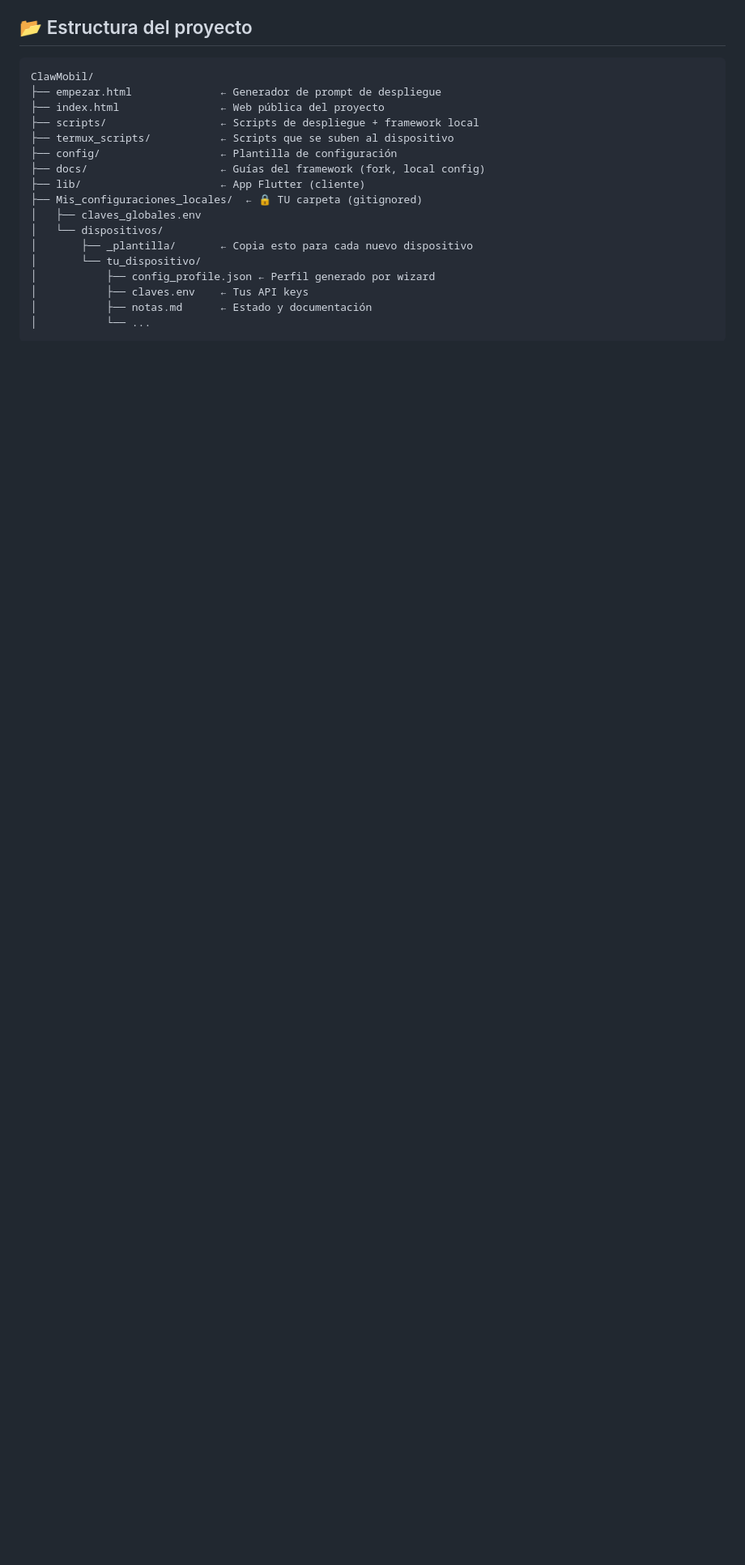
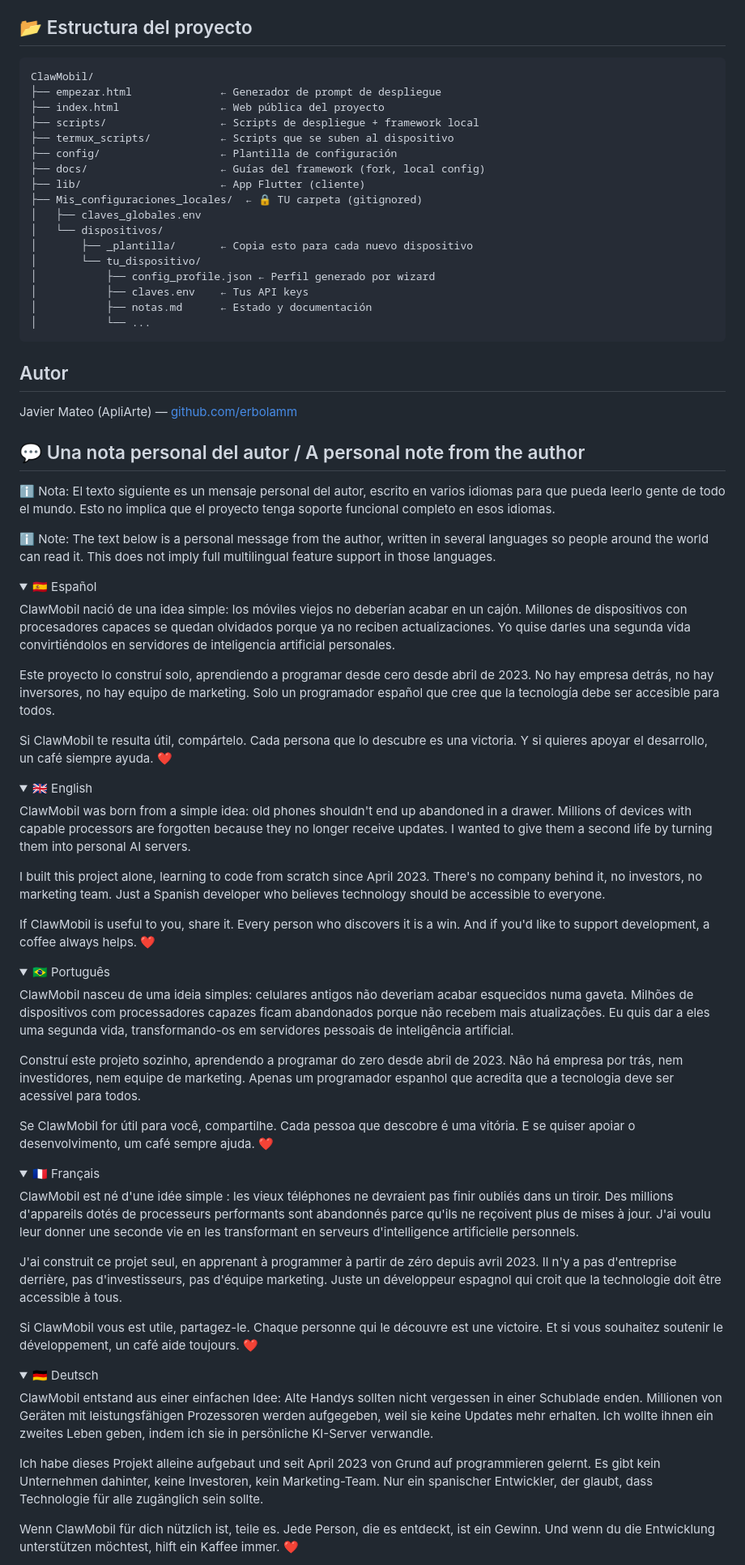
Before and after one commit to erbolamm/ClawMobil, a Markdown page: README.md, the part around one of its changes. Shown at 81% size. Rendered like a GitHub page; folded sections open; blank space fills up the shorter version.

Commit message:
📝 README: bloque final estándar ErBolamm (Autor, nota 6 idiomas, MIT)

````diff
--- a/README.md
+++ b/README.md
@@ -161,3 +161,63 @@ ClawMobil/
 │           └── ...
 ```
 
+## Autor
+
+Javier Mateo (ApliArte) — [github.com/erbolamm](https://github.com/erbolamm)
+
+## 💬 Una nota personal del autor / A personal note from the author
+
+ℹ️ Nota: El texto siguiente es un mensaje personal del autor, escrito en varios idiomas para que pueda leerlo gente de todo el mundo. Esto no implica que el proyecto tenga soporte funcional completo en esos idiomas.
+
+ℹ️ Note: The text below is a personal message from the author, written in several languages so people around the world can read it. This does not imply full multilingual feature support in those languages.
+
+<details>
+<summary>🇪🇸 Español</summary>
+
+ClawMobil nació de una idea simple: los móviles viejos no deberían acabar en un cajón. Millones de dispositivos con procesadores capaces se quedan olvidados porque ya no reciben actualizaciones. Yo quise darles una segunda vida convirtiéndolos en servidores de inteligencia artificial personales.
+
+Este proyecto lo construí solo, aprendiendo a programar desde cero desde abril de 2023. No hay empresa detrás, no hay inversores, no hay equipo de marketing. Solo un programador español que cree que la tecnología debe ser accesible para todos.
+
+Si ClawMobil te resulta útil, compártelo. Cada persona que lo descubre es una victoria. Y si quieres apoyar el desarrollo, un café siempre ayuda. ❤️
+</details>
+
+<details>
+<summary>🇬🇧 English</summary>
+
+ClawMobil was born from a simple idea: old phones shouldn't end up abandoned in a drawer. Millions of devices with capable processors are forgotten because they no longer receive updates. I wanted to give them a second life by turning them into personal AI servers.
+
+I built this project alone, learning to code from scratch since April 2023. There's no company behind it, no investors, no marketing team. Just a Spanish developer who believes technology should be accessible to everyone.
+
+If ClawMobil is useful to you, share it. Every person who discovers it is a win. And if you'd like to support development, a coffee always helps. ❤️
+</details>
+
+<details>
+<summary>🇧🇷 Português</summary>
+
+ClawMobil nasceu de uma ideia simples: celulares antigos não deveriam acabar esquecidos numa gaveta. Milhões de dispositivos com processadores capazes ficam abandonados porque não recebem mais atualizações. Eu quis dar a eles uma segunda vida, transformando-os em servidores pessoais de inteligência artificial.
+
+Construí este projeto sozinho, aprendendo a programar do zero desde abril de 2023. Não há empresa por trás, nem investidores, nem equipe de marketing. Apenas um programador espanhol que acredita que a tecnologia deve ser acessível para todos.
+
+Se ClawMobil for útil para você, compartilhe. Cada pessoa que descobre é uma vitória. E se quiser apoiar o desenvolvimento, um café sempre ajuda. ❤️
+</details>
+
+<details>
+<summary>🇫🇷 Français</summary>
+
+ClawMobil est né d'une idée simple : les vieux téléphones ne devraient pas finir oubliés dans un tiroir. Des millions d'appareils dotés de processeurs performants sont abandonnés parce qu'ils ne reçoivent plus de mises à jour. J'ai voulu leur donner une seconde vie en les transformant en serveurs d'intelligence artificielle personnels.
+
+J'ai construit ce projet seul, en apprenant à programmer à partir de zéro depuis avril 2023. Il n'y a pas d'entreprise derrière, pas d'investisseurs, pas d'équipe marketing. Juste un développeur espagnol qui croit que la technologie doit être accessible à tous.
+
+Si ClawMobil vous est utile, partagez-le. Chaque personne qui le découvre est une victoire. Et si vous souhaitez soutenir le développement, un café aide toujours. ❤️
+</details>
+
+<details>
+<summary>🇩🇪 Deutsch</summary>
+
+ClawMobil entstand aus einer einfachen Idee: Alte Handys sollten nicht vergessen in einer Schublade enden. Millionen von Geräten mit leistungsfähigen Prozessoren werden aufgegeben, weil sie keine Updates mehr erhalten. Ich wollte ihnen ein zweites Leben geben, indem ich sie in persönliche KI-Server verwandle.
+
+Ich habe dieses Projekt alleine aufgebaut und seit April 2023 von Grund auf programmieren gelernt. Es gibt kein Unternehmen dahinter, keine Investoren, kein Marketing-Team. Nur ein spanischer Entwickler, der glaubt, dass Technologie für alle zugänglich sein sollte.
+
+Wenn ClawMobil für dich nützlich ist, teile es. Jede Person, die es entdeckt, ist ein Gewinn. Und wenn du die Entwicklung unterstützen möchtest, hilft ein Kaffee immer. ❤️
+</details>
+
````
Also changed, not shown: other parts of README.md (+21 -18 lines).
